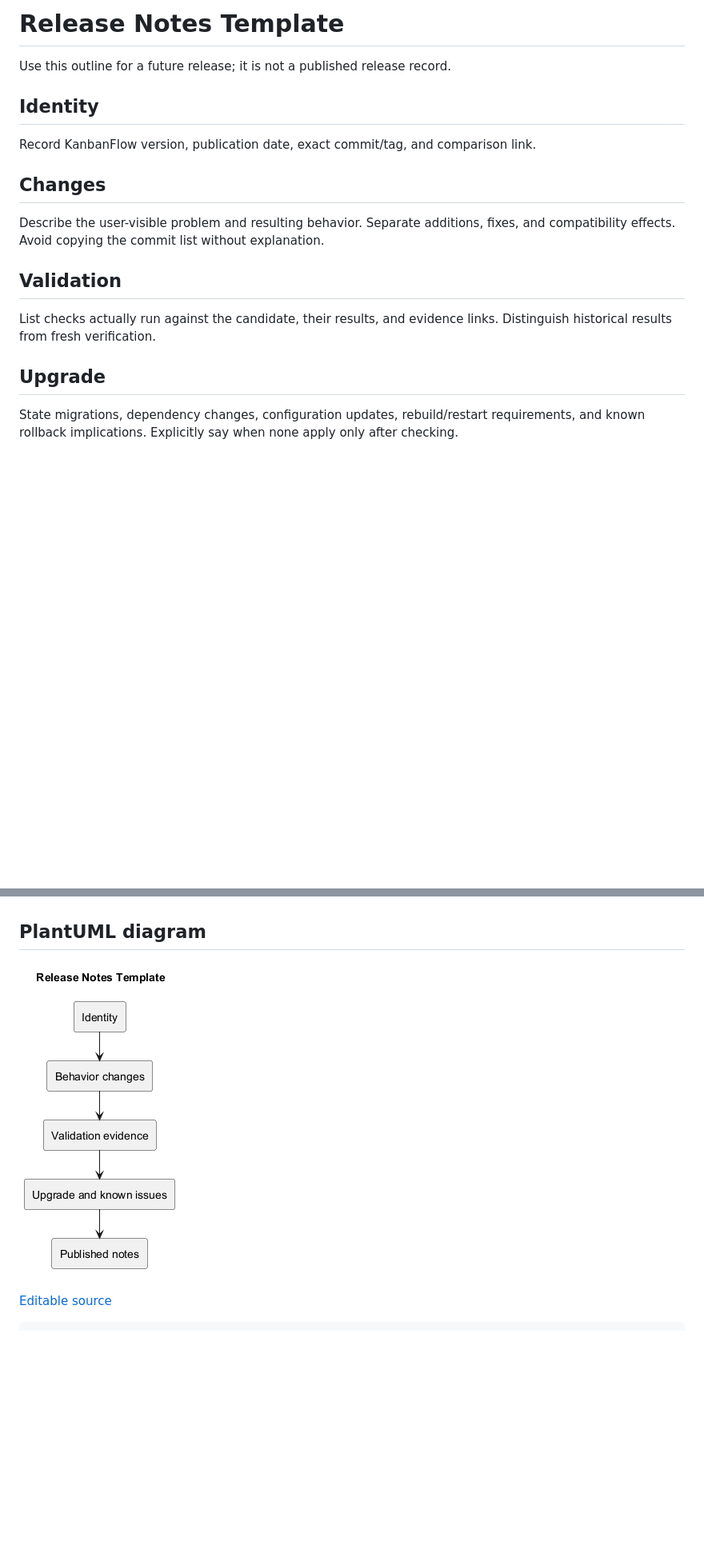
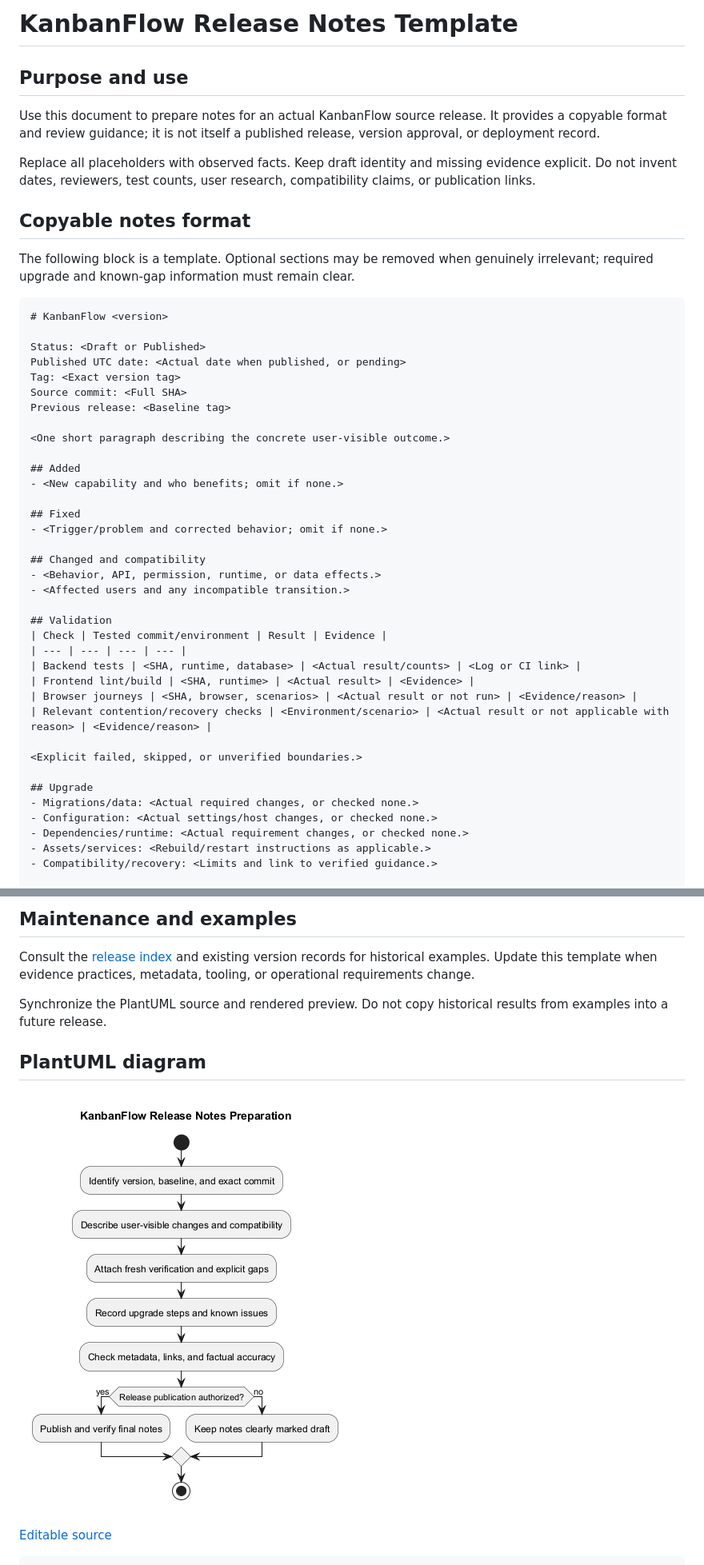
Before and after one commit to Farhad-Valizadegan/Web-KanbanFlow, a Markdown page: docs/Releases/release-notes-template.md, 2 parts joined by grey strips. Shown: that part at 80% size. GitHub-like rendering; pictures changed too: docs/Releases/diagrams/release-notes-template.png; blank space fills up the shorter version.

Commit message:
docs: complete release notes template and evidence guidance

`````diff
--- a/docs/Releases/release-notes-template.md
+++ b/docs/Releases/release-notes-template.md
@@ -1,21 +1,51 @@
-# Release Notes Template
+# KanbanFlow Release Notes Template
 
-Use this outline for a future release; it is not a published release record.
+## Purpose and use
 
-## Identity
+Use this document to prepare notes for an actual KanbanFlow source release. It provides a copyable format and review guidance; it is not itself a published release, version approval, or deployment record.
 
-Record KanbanFlow version, publication date, exact commit/tag, and comparison link.
+Replace all placeholders with observed facts. Keep draft identity and missing evidence explicit. Do not invent dates, reviewers, test counts, user research, compatibility claims, or publication links.
 
-## Changes
+## Copyable notes format
 
-Describe the user-visible problem and resulting behavior. Separate additions, fixes, and compatibility effects. Avoid copying the commit list without explanation.
+The following block is a template. Optional sections may be removed when genuinely irrelevant; required upgrade and known-gap information must remain clear.
+
+````markdown
+# KanbanFlow <version>
+
+Status: <Draft or Published>
+Published UTC date: <Actual date when published, or pending>
+Tag: <Exact version tag>
+Source commit: <Full SHA>
+Previous release: <Baseline tag>
+
+<One short paragraph describing the concrete user-visible outcome.>
+
+## Added
+- <New capability and who benefits; omit if none.>
+
+## Fixed
+- <Trigger/problem and corrected behavior; omit if none.>
+
+## Changed and compatibility
+- <Behavior, API, permission, runtime, or data effects.>
+- <Affected users and any incompatible transition.>
 
 ## Validation
+| Check | Tested commit/environment | Result | Evidence |
+| --- | --- | --- | --- |
+| Backend tests | <SHA, runtime, database> | <Actual result/counts> | <Log or CI link> |
+| Frontend lint/build | <SHA, runtime> | <Actual result> | <Evidence> |
+| Browser journeys | <SHA, browser, scenarios> | <Actual result or not run> | <Evidence/reason> |
+| Relevant contention/recovery checks | <Environment/scenario> | <Actual result or not applicable with reason> | <Evidence/reason> |
 
-List checks actually run against the candidate, their results, and evidence links. Distinguish historical results from fresh verification.
+<Explicit failed, skipped, or unverified boundaries.>
 
 ## Upgrade
-
-State migrations, dependency changes, configuration updates, rebuild/restart requirements, and known rollback implications. Explicitly say when none apply only after checking.
+- Migrations/data: <Actual required changes, or checked none.>
+- Configuration: <Actual settings/host changes, or checked none.>
+- Dependencies/runtime: <Actual requirement changes, or checked none.>
+- Assets/services: <Rebuild/restart instructions as applicable.>
+- Compatibility/recovery: <Limits and link to verified guidance.>
 
 ## Known issues
@@ -28,3 +118,8 @@ Include the published release and source comparison once available. Keep the cha
+## Maintenance and examples
+
+Consult the [release index](README.md) and existing version records for historical examples. Update this template when evidence practices, metadata, tooling, or operational requirements change.
+
+Synchronize the PlantUML source and rendered preview. Do not copy historical results from examples into a future release.
 
 ## PlantUML diagram
 
`````
Also changed, not shown: other parts of docs/Releases/release-notes-template.md (+77 -14 lines), 1 other file.
